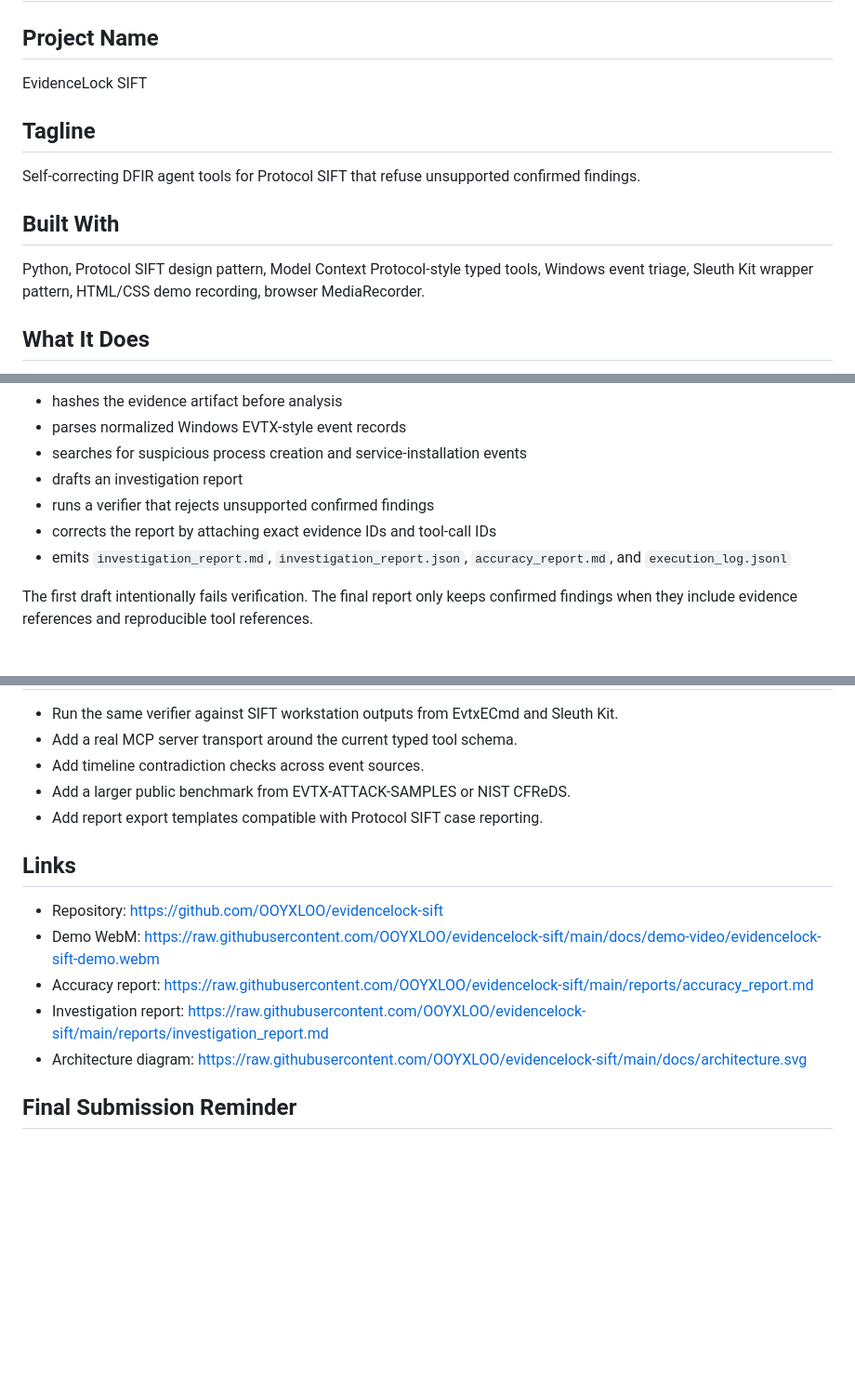
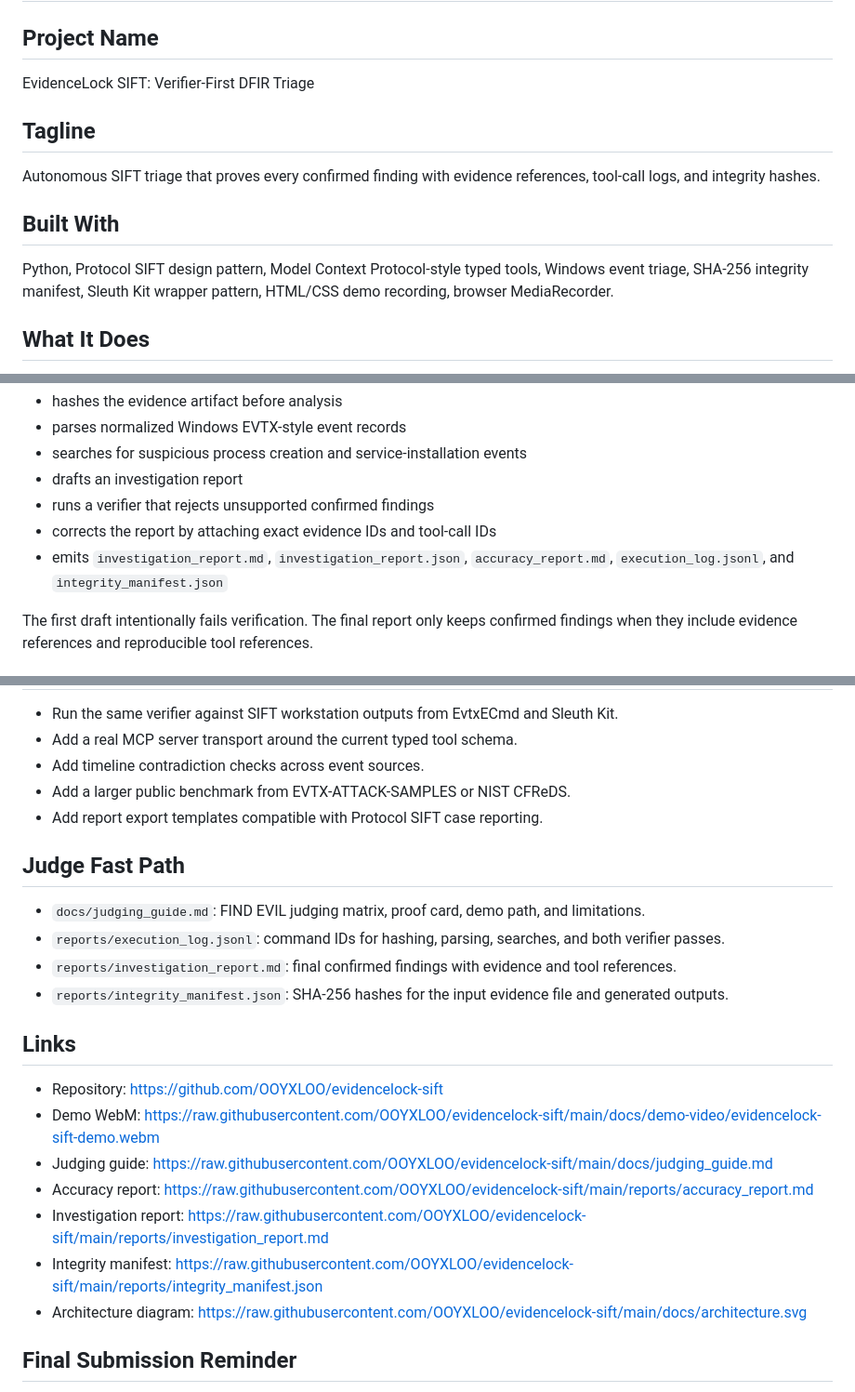
Before and after one commit to OOYXLOO/evidencelock-sift, a Markdown page: devpost_submission.md, 3 parts joined by grey strips. Shown at 93% size. Drawn GitHub-style; blank space fills up the shorter version.

Commit message:
Add integrity manifest and judging guide

```diff
--- a/devpost_submission.md
+++ b/devpost_submission.md
@@ -2,15 +2,15 @@
 
 ## Project Name
 
-EvidenceLock SIFT
+EvidenceLock SIFT: Verifier-First DFIR Triage
 
 ## Tagline
 
-Self-correcting DFIR agent tools for Protocol SIFT that refuse unsupported confirmed findings.
+Autonomous SIFT triage that proves every confirmed finding with evidence references, tool-call logs, and integrity hashes.
 
 ## Built With
 
-Python, Protocol SIFT design pattern, Model Context Protocol-style typed tools, Windows event triage, Sleuth Kit wrapper pattern, HTML/CSS demo recording, browser MediaRecorder.
+Python, Protocol SIFT design pattern, Model Context Protocol-style typed tools, Windows event triage, SHA-256 integrity manifest, Sleuth Kit wrapper pattern, HTML/CSS demo recording, browser MediaRecorder.
 
 ## What It Does
 
@@ -24,7 +24,7 @@ The demo implements a complete vertical slice:
 - drafts an investigation report
 - runs a verifier that rejects unsupported confirmed findings
 - corrects the report by attaching exact evidence IDs and tool-call IDs
-- emits `investigation_report.md`, `investigation_report.json`, `accuracy_report.md`, and `execution_log.jsonl`
+- emits `investigation_report.md`, `investigation_report.json`, `accuracy_report.md`, `execution_log.jsonl`, and `integrity_manifest.json`
 
 The first draft intentionally fails verification. The final report only keeps confirmed findings when they include evidence references and reproducible tool references.
 
@@ -71,12 +72,21 @@ The most important lesson is that DFIR agents need verifiers as architecture, no
 - Add a larger public benchmark from EVTX-ATTACK-SAMPLES or NIST CFReDS.
 - Add report export templates compatible with Protocol SIFT case reporting.
 
+## Judge Fast Path
+
+- `docs/judging_guide.md`: FIND EVIL judging matrix, proof card, demo path, and limitations.
+- `reports/execution_log.jsonl`: command IDs for hashing, parsing, searches, and both verifier passes.
+- `reports/investigation_report.md`: final confirmed findings with evidence and tool references.
+- `reports/integrity_manifest.json`: SHA-256 hashes for the input evidence file and generated outputs.
+
 ## Links
 
 - Repository: https://github.com/OOYXLOO/evidencelock-sift
 - Demo WebM: https://raw.githubusercontent.com/OOYXLOO/evidencelock-sift/main/docs/demo-video/evidencelock-sift-demo.webm
+- Judging guide: https://raw.githubusercontent.com/OOYXLOO/evidencelock-sift/main/docs/judging_guide.md
 - Accuracy report: https://raw.githubusercontent.com/OOYXLOO/evidencelock-sift/main/reports/accuracy_report.md
 - Investigation report: https://raw.githubusercontent.com/OOYXLOO/evidencelock-sift/main/reports/investigation_report.md
+- Integrity manifest: https://raw.githubusercontent.com/OOYXLOO/evidencelock-sift/main/reports/integrity_manifest.json
 - Architecture diagram: https://raw.githubusercontent.com/OOYXLOO/evidencelock-sift/main/docs/architecture.svg
 
 ## Final Submission Reminder
```
Also changed, not shown: other parts of devpost_submission.md (+1 -0 lines), judging_guide.md (added, +42 -0 lines).
